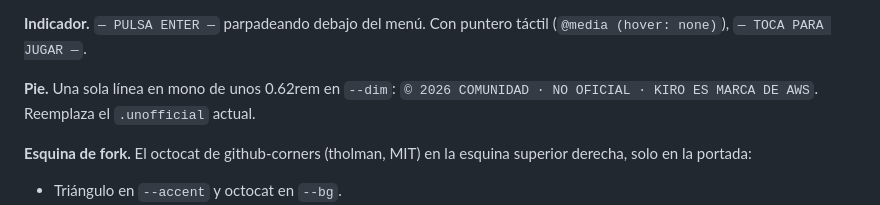
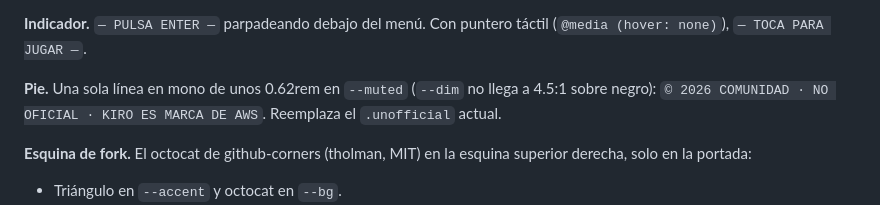
Before and after one commit to deltamacuro/askkiro, a Markdown page: design/specs/2026-10-06-portada-juego-design.md, the part around the change. Rendered like a GitHub page.

Commit message:
docs: contraste del pie en el spec de portada

```diff
--- a/design/specs/2026-10-06-portada-juego-design.md
+++ b/design/specs/2026-10-06-portada-juego-design.md
@@ -34,7 +34,7 @@ Que la portada de askkiro.info se sienta como la intro de un juego y no como una
 
 **Indicador.** `— PULSA ENTER —` parpadeando debajo del menú. Con puntero táctil (`@media (hover: none)`), `— TOCA PARA JUGAR —`.
 
-**Pie.** Una sola línea en mono de unos 0.62rem en `--dim`: `© 2026 COMUNIDAD · NO OFICIAL · KIRO ES MARCA DE AWS`. Reemplaza el `.unofficial` actual.
+**Pie.** Una sola línea en mono de unos 0.62rem en `--muted` (`--dim` no llega a 4.5:1 sobre negro): `© 2026 COMUNIDAD · NO OFICIAL · KIRO ES MARCA DE AWS`. Reemplaza el `.unofficial` actual.
 
 **Esquina de fork.** El octocat de github-corners (tholman, MIT) en la esquina superior derecha, solo en la portada:
 - Triángulo en `--accent` y octocat en `--bg`.
```
